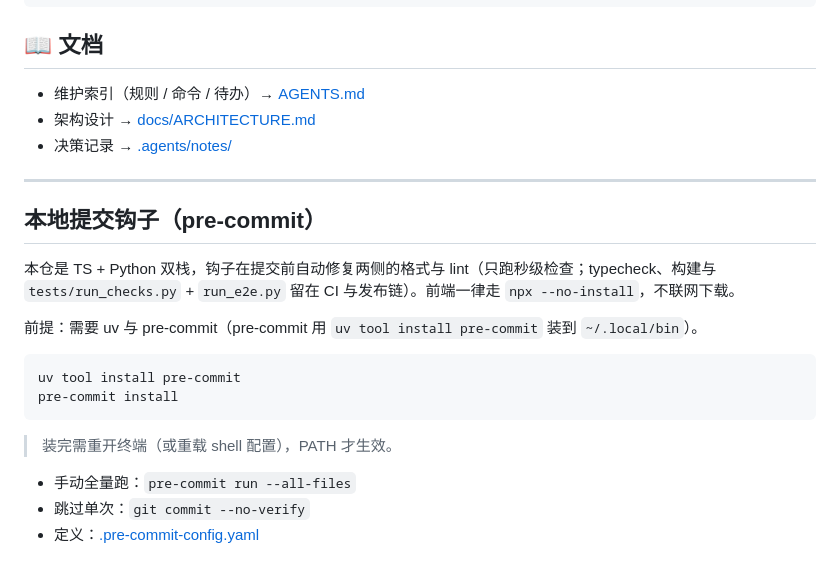
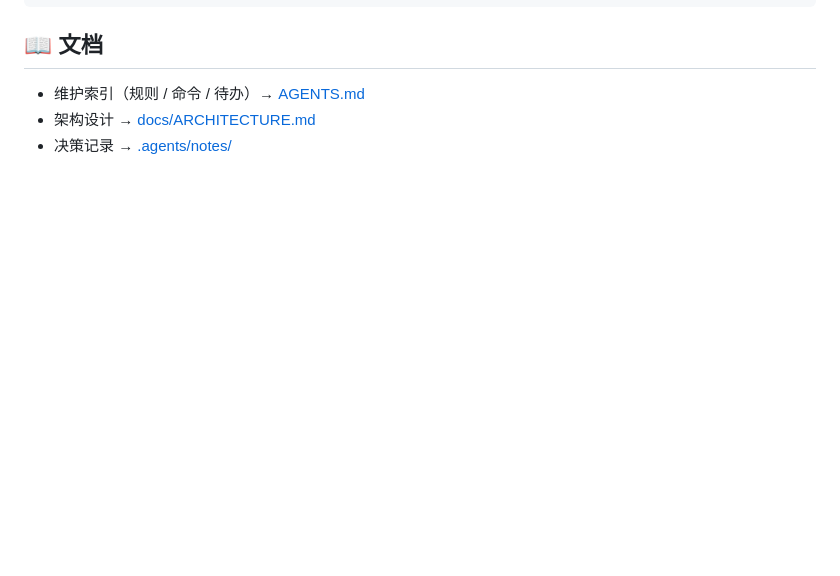
Before and after one commit to zlZayn/Tarot, a Markdown page: README.md, the part around the change. Drawn GitHub-style; blank space fills up the shorter version.

Commit message:
docs: README pre-commit 段下沉 AGENTS（门面瘦身）

````diff
--- a/README.md
+++ b/README.md
@@ -114,23 +114,3 @@ Ethereal Tarot/
 * 维护索引（规则 / 命令 / 待办）→ [AGENTS.md](AGENTS.md)
 * 架构设计 → [docs/ARCHITECTURE.md](docs/ARCHITECTURE.md)
 * 决策记录 → [.agents/notes/](.agents/notes/)
-
----
-
-## 本地提交钩子（pre-commit）
-
-本仓是 TS + Python 双栈，钩子在提交前自动修复两侧的格式与 lint（只跑秒级检查；typecheck、构建与
-`tests/run_checks.py` + `run_e2e.py` 留在 CI 与发布链）。前端一律走 `npx --no-install`，不联网下载。
-
-前提：需要 uv 与 pre-commit（pre-commit 用 `uv tool install pre-commit` 装到 `~/.local/bin`）。
-
-```bash
-uv tool install pre-commit
-pre-commit install
-```
-
-> 装完需重开终端（或重载 shell 配置），PATH 才生效。
-
-- 手动全量跑：`pre-commit run --all-files`
-- 跳过单次：`git commit --no-verify`
-- 定义：[.pre-commit-config.yaml](.pre-commit-config.yaml)
````
Also changed, not shown: AGENTS.md (+1 -1 lines).
